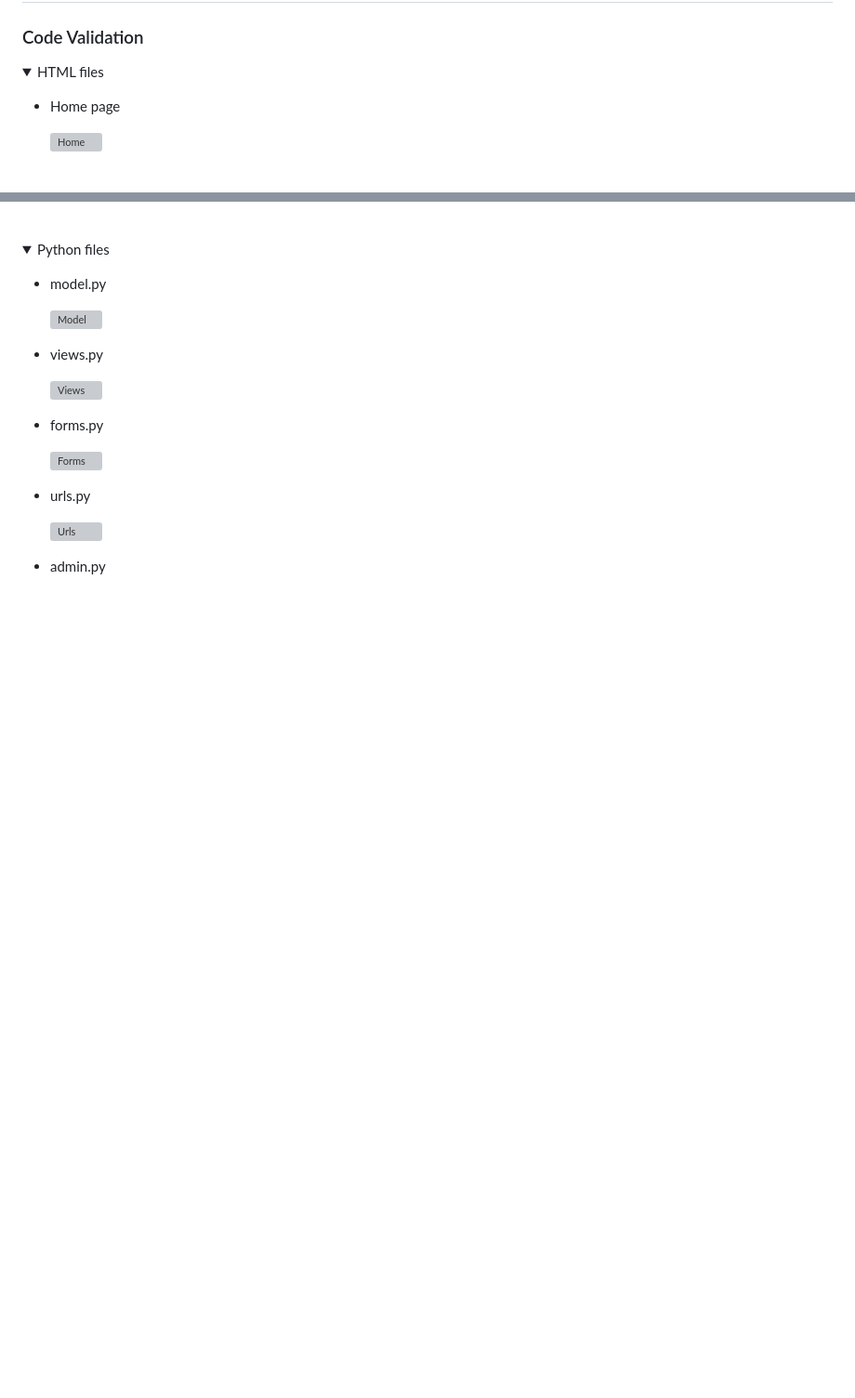
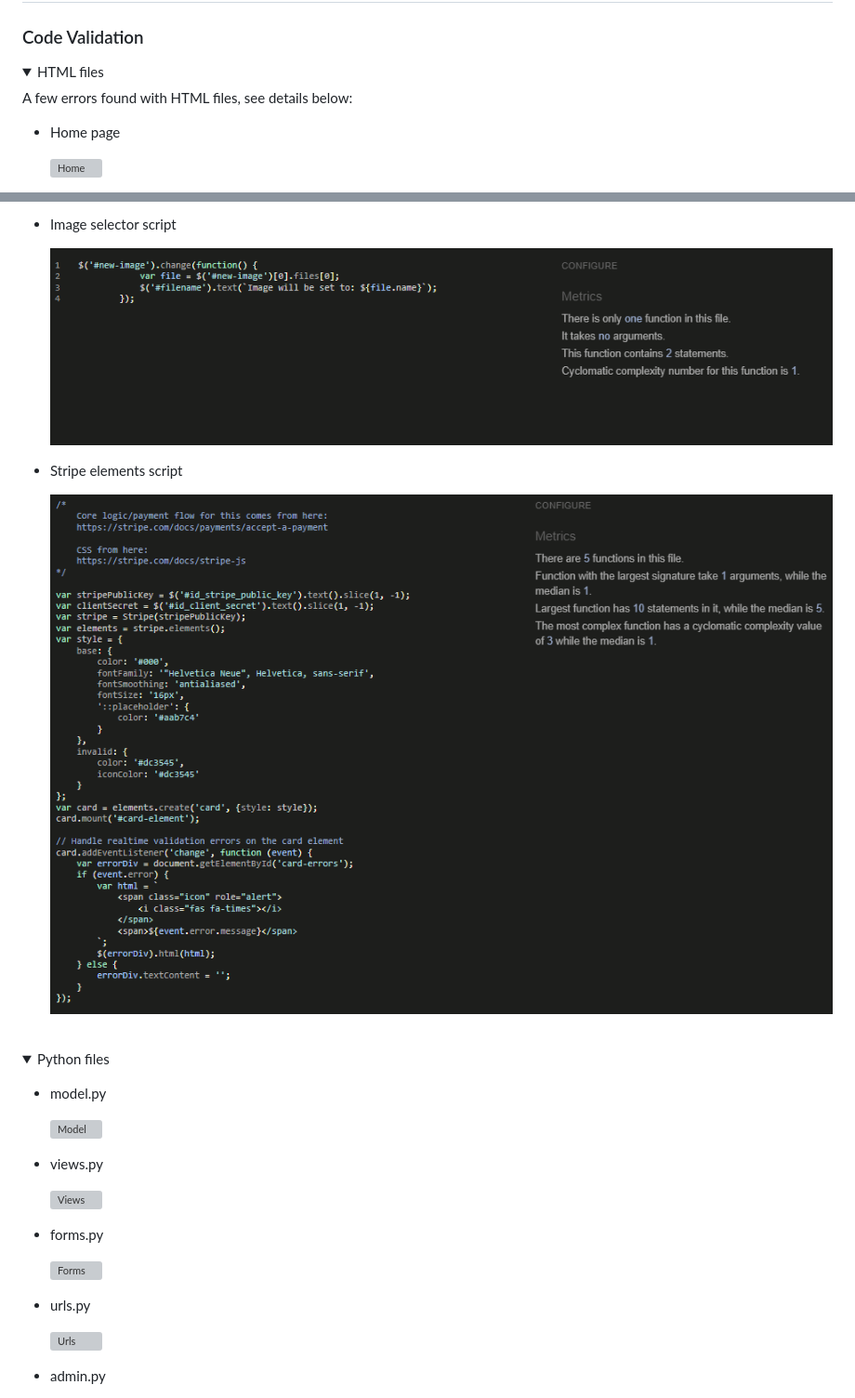
Before and after one commit to KevinFlanagan7/PP5-Golf-Shop, a Markdown page: README.md, 2 parts joined by grey strips. Shown: that part at 93% size. Drawn GitHub-style; pictures changed too: documentation/code_validation/image-selector-js.png (added), documentation/code_validation/stripe-elements-js.png (added); folded sections open; blank space fills up the shorter version; grey boxes are pictures that could not be loaded.

```diff
--- a/README.md
+++ b/README.md
@@ -153,6 +153,8 @@
 
 <details><summary>HTML files</summary>
 
+A few errors found with HTML files, see details below:
+
 - Home page
 
     ![Home](/documentation/code_validation/home-html.png)
@@ -261,3 +280,10 @@
+- Image selector script
+
+    ![Image](/documentation/code_validation/image-selector-js.png)
+
+- Stripe elements script
+
+    ![Stripe](/documentation/code_validation/stripe-elements-js.png)
 
 </details>
 
```
Also changed, not shown: other parts of README.md (+19 -2 lines), documentation/code_validation/countryfield-js.png (added), documentation/code_validation/quantity-selector-js.png (added), documentation/code_validation/scroll-js.png (added), documentation/code_validation/update-remove-js.png (added), 2 other files.
